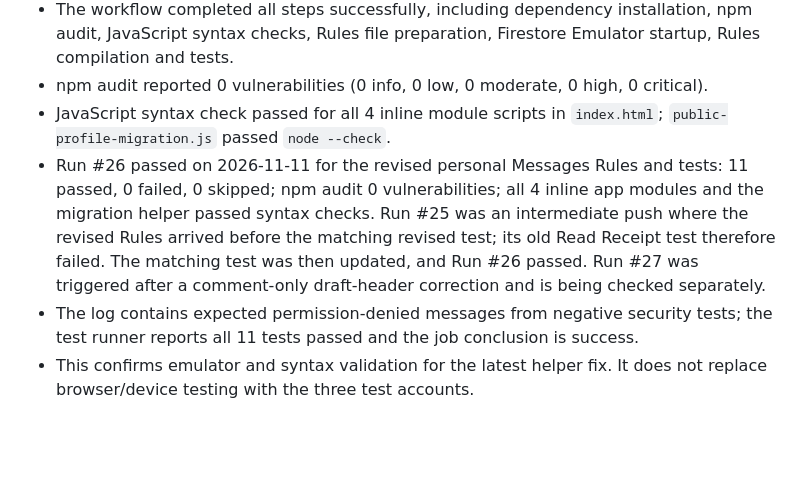
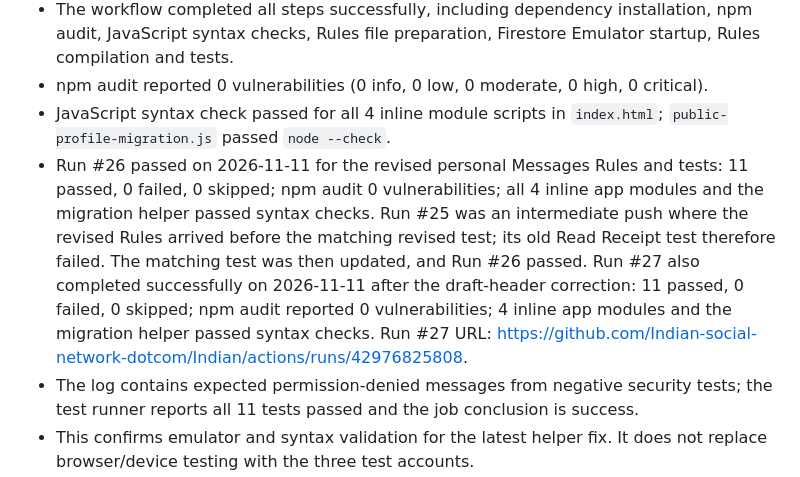
Before and after one commit to Indian-social-network-dotcom/Indian, a Markdown page: PUBLIC-PROFILES-MIGRATION.md, the part around the change. Drawn GitHub-style; blank space fills up the shorter version.

Commit message:
Record successful final Rules migration CI run #27

```diff
--- a/PUBLIC-PROFILES-MIGRATION.md
+++ b/PUBLIC-PROFILES-MIGRATION.md
@@ -289,7 +289,7 @@ Updated `index.html` on the migration branch only:
 - The workflow completed all steps successfully, including dependency installation, npm audit, JavaScript syntax checks, Rules file preparation, Firestore Emulator startup, Rules compilation and tests.
 - npm audit reported 0 vulnerabilities (0 info, 0 low, 0 moderate, 0 high, 0 critical).
 - JavaScript syntax check passed for all 4 inline module scripts in `index.html`; `public-profile-migration.js` passed `node --check`.
-- Run #26 passed on 2026-11-11 for the revised personal Messages Rules and tests: 11 passed, 0 failed, 0 skipped; npm audit 0 vulnerabilities; all 4 inline app modules and the migration helper passed syntax checks. Run #25 was an intermediate push where the revised Rules arrived before the matching revised test; its old Read Receipt test therefore failed. The matching test was then updated, and Run #26 passed. Run #27 was triggered after a comment-only draft-header correction and is being checked separately.
+- Run #26 passed on 2026-11-11 for the revised personal Messages Rules and tests: 11 passed, 0 failed, 0 skipped; npm audit 0 vulnerabilities; all 4 inline app modules and the migration helper passed syntax checks. Run #25 was an intermediate push where the revised Rules arrived before the matching revised test; its old Read Receipt test therefore failed. The matching test was then updated, and Run #26 passed. Run #27 also completed successfully on 2026-11-11 after the draft-header correction: 11 passed, 0 failed, 0 skipped; npm audit reported 0 vulnerabilities; 4 inline app modules and the migration helper passed syntax checks. Run #27 URL: https://github.com/Indian-social-network-dotcom/Indian/actions/runs/42976825808.
 - The log contains expected permission-denied messages from negative security tests; the test runner reports all 11 tests passed and the job conclusion is success.
 - This confirms emulator and syntax validation for the latest helper fix. It does not replace browser/device testing with the three test accounts.
 - No production Rules were published, no migration helper was run, no Firestore data or legacy fields were changed or deleted, and `main` remains untouched.
```
